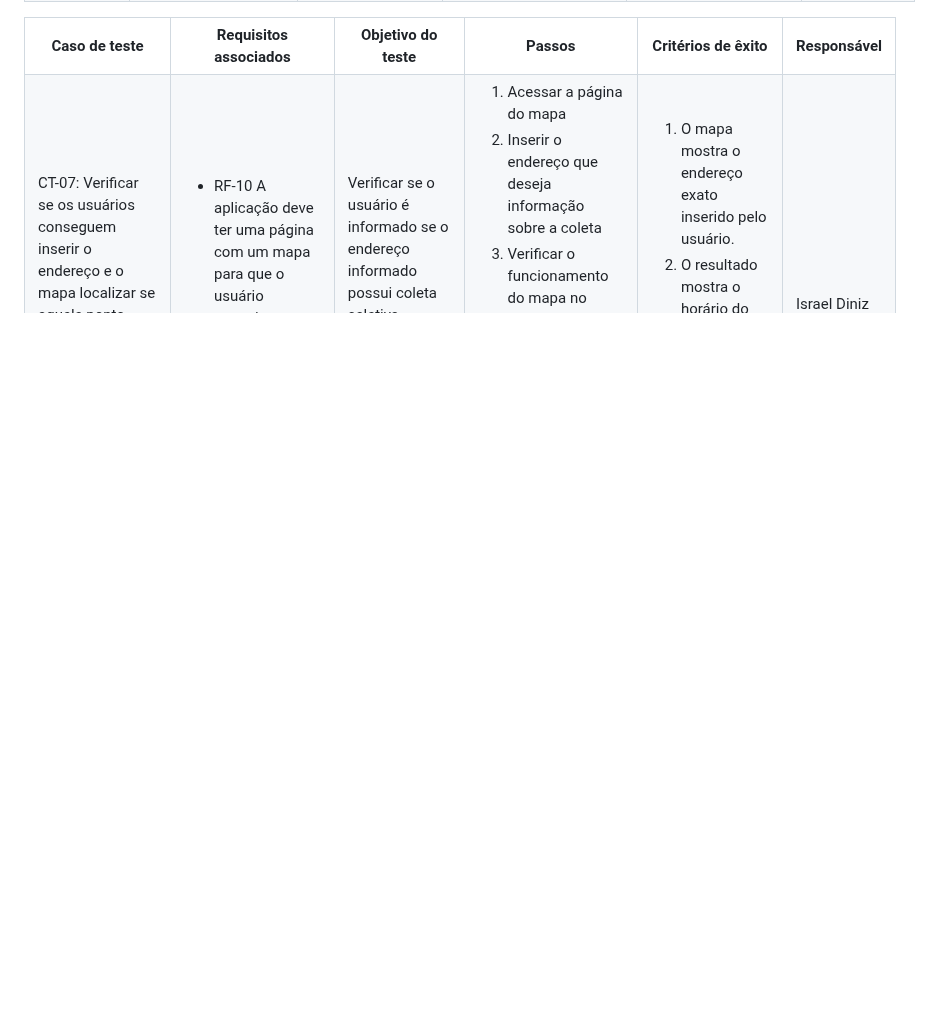
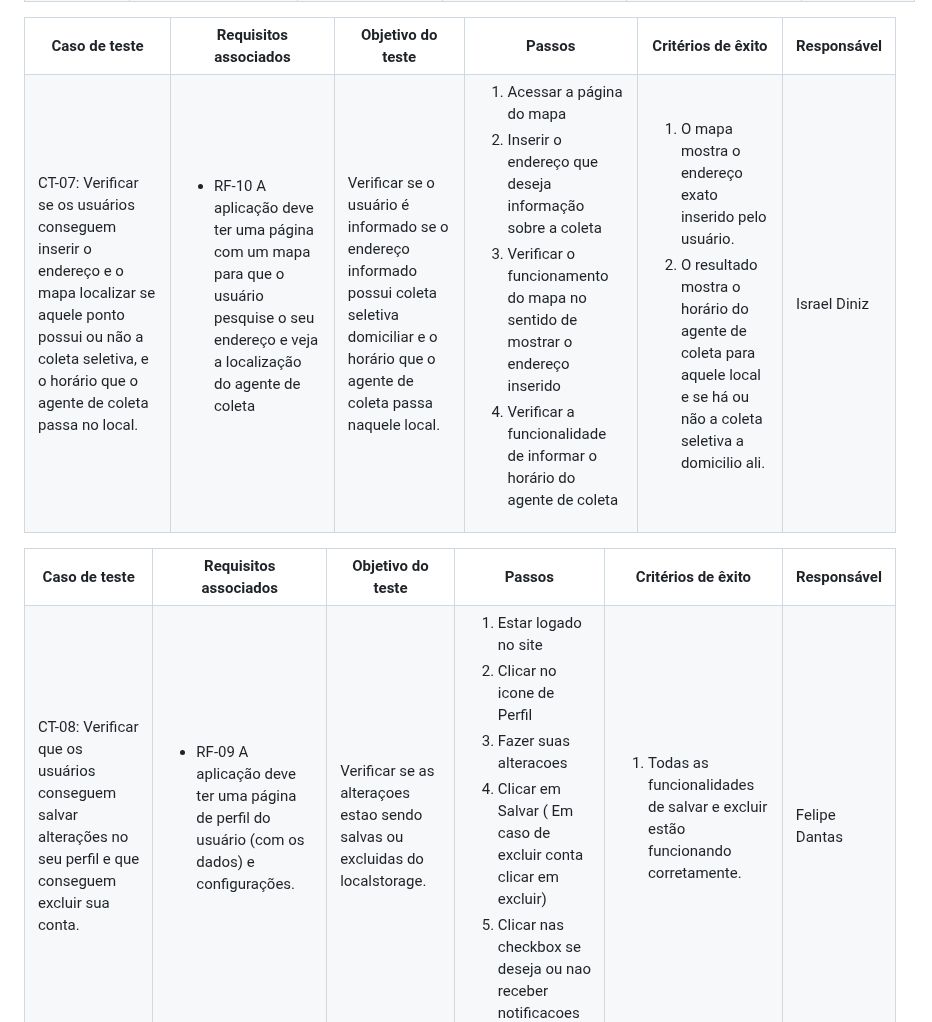
Before and after one commit to ICEI-PUC-Minas-PMV-ADS/pmv-ads-2023-2-e1-proj-web-t5-clean-project, a Markdown page: documentos/07-Plano de Testes de Software.md, the part around the change. GitHub-like rendering; blank space fills up the shorter version.

```diff
--- a/documentos/07-Plano de Testes de Software.md
+++ b/documentos/07-Plano de Testes de Software.md
@@ -300,3 +300,38 @@ Confirmar se todas as 5 imagens estão aparecendo no carrossel.
   <td>Israel Diniz</td>
  </tr>
 </table>
+
+<table>
+ <tr>
+  <th>Caso de teste</th>
+  <th>Requisitos associados</th>
+  <th>Objetivo do teste</th>
+  <th>Passos</th>
+  <th>Critérios de êxito</th>
+  <th>Responsável</th>
+ </tr>
+  <tr>
+  <td>CT-08: Verificar que os usuários conseguem salvar alterações no seu perfil e que conseguem excluir sua conta.</td>
+  <td>
+  <ul>
+    <li>RF-09	A aplicação deve ter uma página de perfil do usuário (com os dados) e configurações. </li>
+    </ul>
+  </td>
+  <td>Verificar se as alteraçoes estao sendo salvas ou excluidas do localstorage.
+</td>
+  <td>
+   <ol>
+   <li>Estar logado no site</li>
+    <li>Clicar no icone de Perfil</li>
+    <li>Fazer suas alteracoes</li>
+    <li>Clicar em Salvar ( Em caso de excluir conta clicar em excluir)</li>
+    <li>Clicar nas checkbox se deseja ou nao receber notificacoes</li>
+    </ol>
+   </td>
+  <td>
+   <ol>
+    <li>Todas as funcionalidades de salvar e excluir estão funcionando corretamente.</li>
+   </td>
+  <td>Felipe Dantas</td>
+ </tr>
+</table>
```
